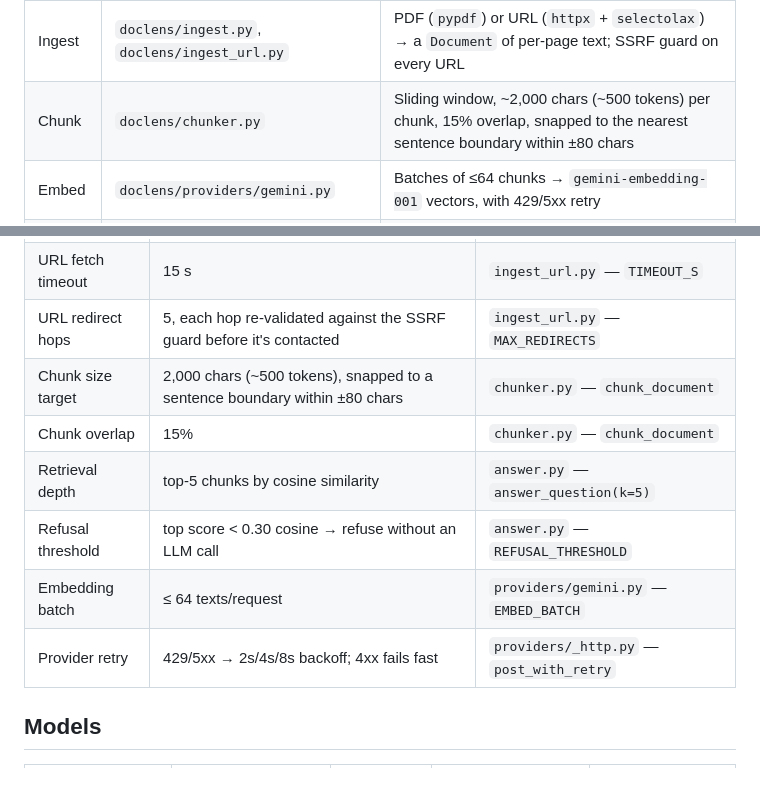
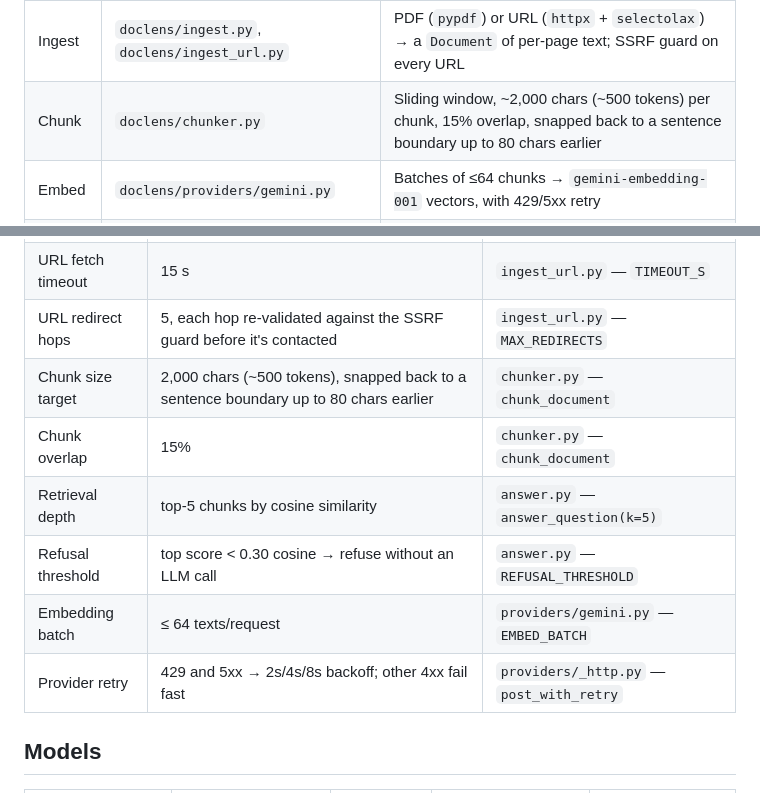
Before and after one commit to nagendernss/doclens, a Markdown page: README.md, 2 parts joined by grey strips. GitHub-like rendering.

Commit message:
docs: precise chunk-snap direction and 4xx retry wording
Co-Authored-By: Claude Fable 5 <noreply@anthropic.com>

```diff
--- a/README.md
+++ b/README.md
@@ -49,7 +49,7 @@ flowchart LR
 | Stage | Module | What it does |
 |---|---|---|
 | Ingest | `doclens/ingest.py`, `doclens/ingest_url.py` | PDF (`pypdf`) or URL (`httpx` + `selectolax`) → a `Document` of per-page text; SSRF guard on every URL |
-| Chunk | `doclens/chunker.py` | Sliding window, ~2,000 chars (~500 tokens) per chunk, 15% overlap, snapped to the nearest sentence boundary within ±80 chars |
+| Chunk | `doclens/chunker.py` | Sliding window, ~2,000 chars (~500 tokens) per chunk, 15% overlap, snapped back to a sentence boundary up to 80 chars earlier |
 | Embed | `doclens/providers/gemini.py` | Batches of ≤64 chunks → `gemini-embedding-001` vectors, with 429/5xx retry |
 | Index | `doclens/index.py` | Hand-built numpy `VectorIndex` — L2-normalize rows, dot product = cosine, top-k |
 | Answer | `doclens/answer.py` | Embed the question, retrieve top-5, build a context-only prompt, cite `[p.N]` per claim, refuse below the score threshold |
@@ -221,12 +221,12 @@ with its own object model and release schedule to track.
 | URL fetch size | 5 MB, streamed (aborts mid-download over cap) | `ingest_url.py` — `MAX_URL_BYTES` |
 | URL fetch timeout | 15 s | `ingest_url.py` — `TIMEOUT_S` |
 | URL redirect hops | 5, each hop re-validated against the SSRF guard before it's contacted | `ingest_url.py` — `MAX_REDIRECTS` |
-| Chunk size target | 2,000 chars (~500 tokens), snapped to a sentence boundary within ±80 chars | `chunker.py` — `chunk_document` |
+| Chunk size target | 2,000 chars (~500 tokens), snapped back to a sentence boundary up to 80 chars earlier | `chunker.py` — `chunk_document` |
 | Chunk overlap | 15% | `chunker.py` — `chunk_document` |
 | Retrieval depth | top-5 chunks by cosine similarity | `answer.py` — `answer_question(k=5)` |
 | Refusal threshold | top score < 0.30 cosine → refuse without an LLM call | `answer.py` — `REFUSAL_THRESHOLD` |
 | Embedding batch | ≤ 64 texts/request | `providers/gemini.py` — `EMBED_BATCH` |
-| Provider retry | 429/5xx → 2s/4s/8s backoff; 4xx fails fast | `providers/_http.py` — `post_with_retry` |
+| Provider retry | 429 and 5xx → 2s/4s/8s backoff; other 4xx fail fast | `providers/_http.py` — `post_with_retry` |
 
 ## Models
 
```
